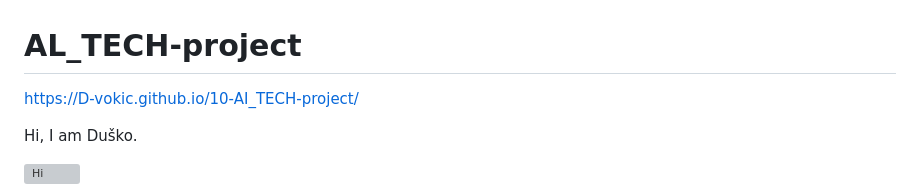
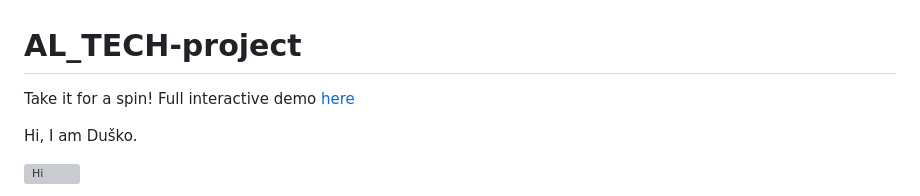
Before and after one commit to D-vokic/AI_TECH-project, a Markdown page: README.md, the part around the change. GitHub-like rendering; grey boxes are pictures that could not be loaded.

```diff
--- a/README.md
+++ b/README.md
@@ -1,5 +1,6 @@
 # AL_TECH-project
- https://D-vokic.github.io/10-AI_TECH-project/
+
+Take it for a spin! Full interactive demo [here](https://d-vokic.github.io/AI_TECH-project/)
 
 Hi, I am Duško.
 
```
